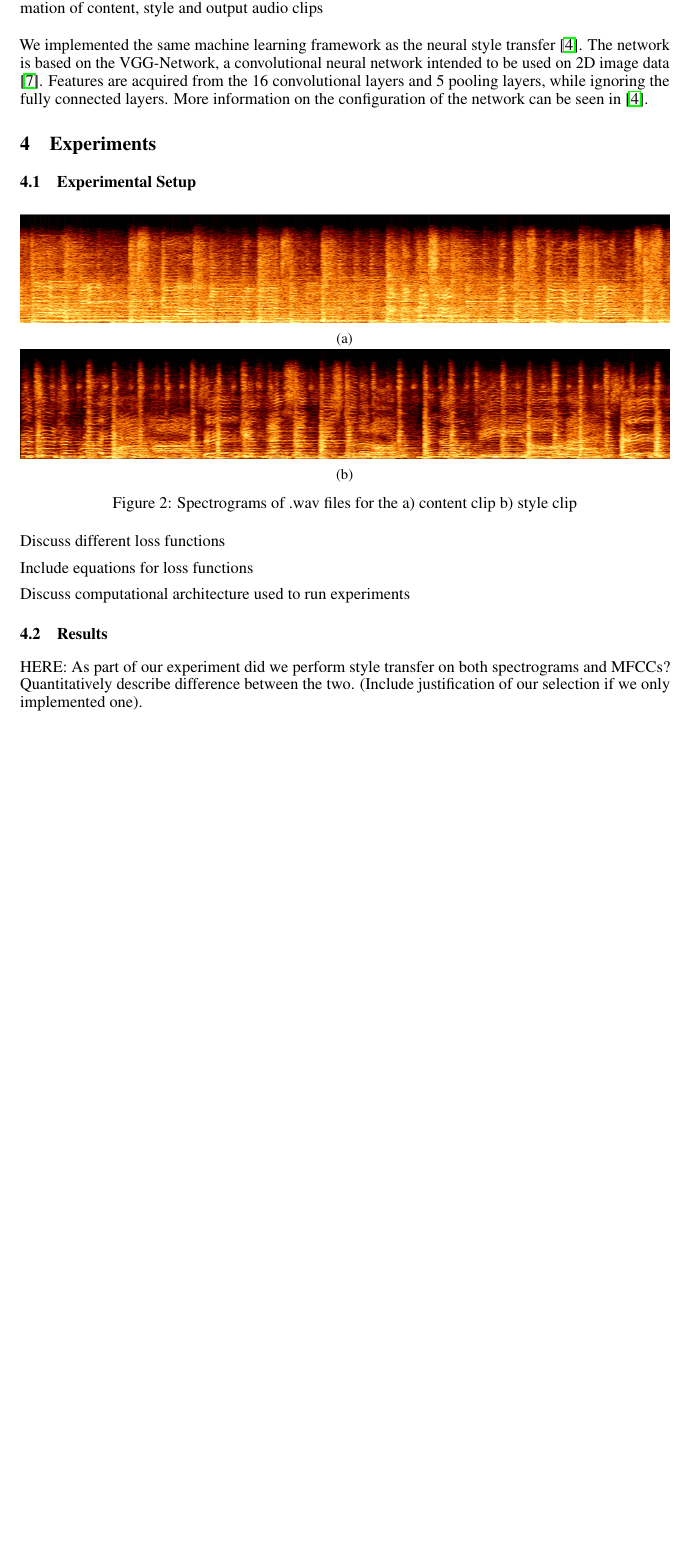
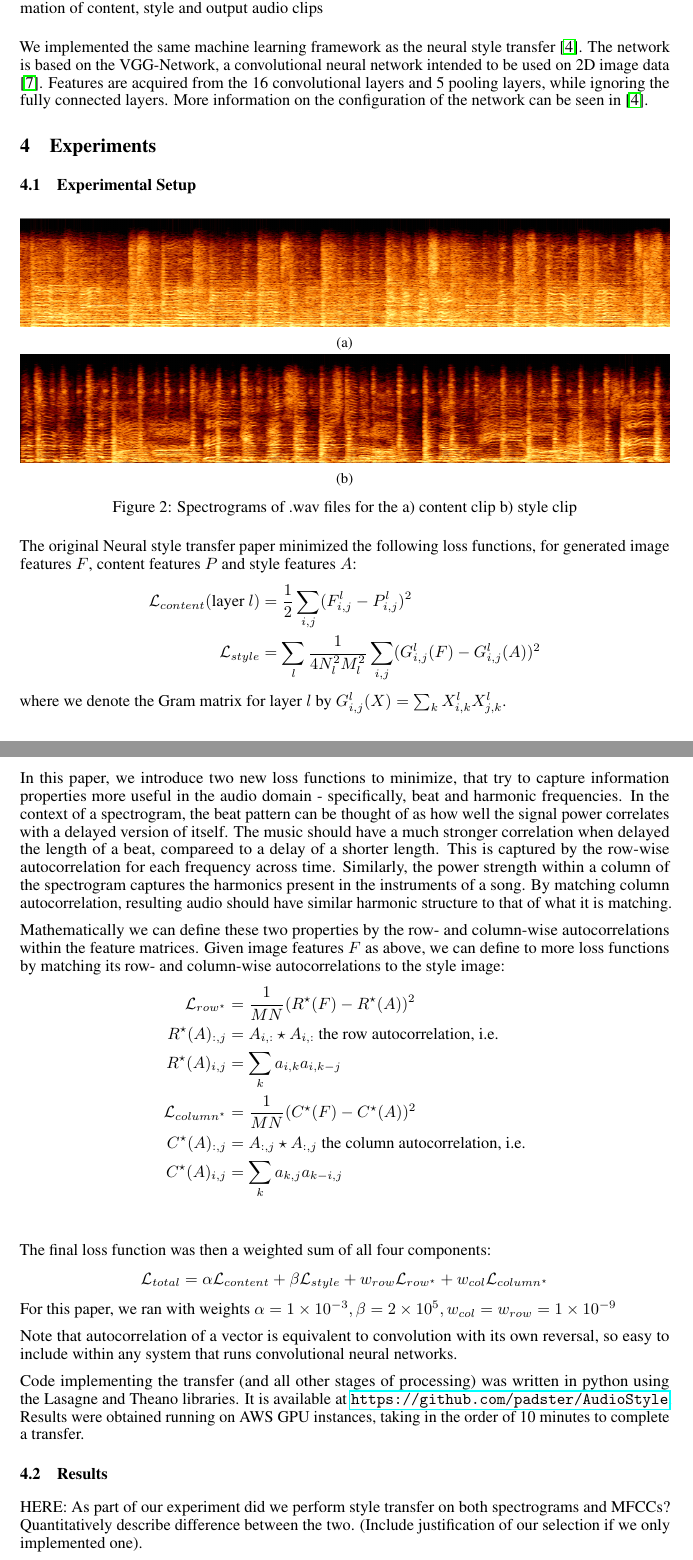
Before and after one commit to padster/AudioStyle, a LaTeX paper (paper/CPSC540_FinalReport.tex): part of page 3 of 5 before the commit and two parts of pages 3 and 4 of 6 after it, the two joined at a grey line, cut so that both start at the same text, the shorter picture padded with empty space. Compiled offline with pdfLaTeX.

Commit message:
Loss function equations added

```diff
--- a/paper/CPSC540_FinalReport.tex
+++ b/paper/CPSC540_FinalReport.tex
@@ -21,6 +21,7 @@
 \usepackage{nicefrac}       % compact symbols for 1/2, etc.
 \usepackage{microtype}      % microtypography
 \usepackage{subcaption}
+\usepackage{amsmath}
 
 % Figures
 \usepackage{graphicx}
@@ -117,11 +118,34 @@ We implemented the same machine learning framework as the neural style transfer
 \caption{Spectrograms of .wav files for the a) content clip b) style clip}
 \end{figure}
 
-Discuss different loss functions
+The original Neural style transfer paper minimized the following loss functions, for generated image features $F$, content features $P$ and style features $A$:
+\begin{align*}
+\mathcal{L}_{content}(\text{layer } l) &= \frac{1}{2} \sum_{i, j} (F_{i, j}^{l} - P_{i, j}^{l})^2 \\
+\mathcal{L}_{style} &= \sum_l \frac{1}{4N_l^2M_l^2}\sum_{i,j}(G_{i,j}^l(F) - G_{i,j}^l(A))^2
+\end{align*}
+where we denote the Gram matrix for layer $l$ by $G_{i,j}^l(X) = \sum_k X_{i,k}^l X_{j,k}^l$.
 
-Include equations for loss functions
+In this paper, we introduce two new loss functions to minimize, that try to capture information properties more useful in the audio domain - specifically, beat and harmonic frequencies. In the context of a spectrogram, the beat pattern can be thought of as how well the signal power correlates with a delayed version of itself.  The music should have a much stronger correlation when delayed the length of a beat, compareed to a delay of a shorter length. This is captured by the row-wise autocorrelation for each frequency across time. Similarly, the power strength within a column of the spectrogram captures the harmonics present in the instruments of a song. By matching column autocorrelation, resulting audio should have similar harmonic structure to that of what it is matching.
 
-Discuss computational architecture used to run experiments
+Mathematically we can define these two properties by the row- and column-wise autocorrelations within the feature matrices. Given image features $F$ as above, we can define to more loss functions by matching its row- and column-wise autocorrelations to the style image:
+\begin{align*}
+\mathcal{L}_{row^\star} &= \frac{1}{MN} (R^\star(F) - R^\star(A))^2 \\
+R^\star(A)_{:,j} &= A_{i,:} \star A_{i,:} \text{ the row autocorrelation, i.e.} \\
+R^\star(A)_{i,j} &= \sum_k a_{i,k}a_{i,k-j} \\
+\mathcal{L}_{column^\star} &= \frac{1}{MN} (C^\star(F) - C^\star(A))^2 \\
+C^\star(A)_{:,j} &= A_{:,j} \star A_{:,j} \text{ the column autocorrelation, i.e.} \\
+C^\star(A)_{i,j} &= \sum_k a_{k,j}a_{k-i,j} \\
+\end{align*}
+
+The final loss function was then a weighted sum of all four components:
+$$
+\mathcal{L}_{total} = \alpha \mathcal{L}_{content} + \beta \mathcal{L}_{style} + w_{row} \mathcal{L}_{row^\star} + w_{col} \mathcal{L}_{column^\star}
+$$
+For this paper, we ran with weights $\alpha = 1\times10^{-3}, \beta = 2\times10^{5}, w_{col} = w_{row} = 1\times10^{-9}$
+
+Note that autocorrelation of a vector is equivalent to convolution with its own reversal, so easy to include within any system that runs convolutional neural networks.
+
+Code implementing the transfer (and all other stages of processing) was written in python using the Lasagne and Theano libraries. It is available at \url{https://github.com/padster/AudioStyle}. Results were obtained running on AWS GPU instances, taking in the order of 10 minutes to complete a transfer.
 
 \subsection{Results}
 
```
